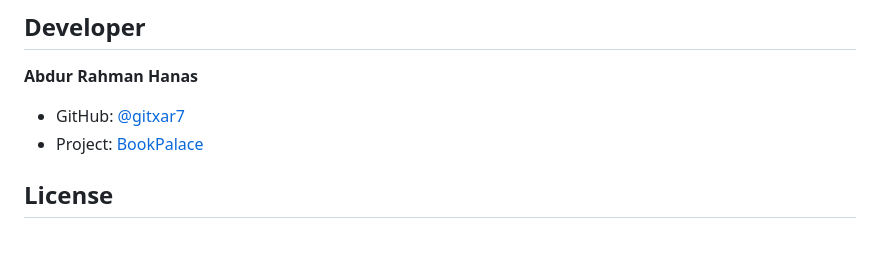
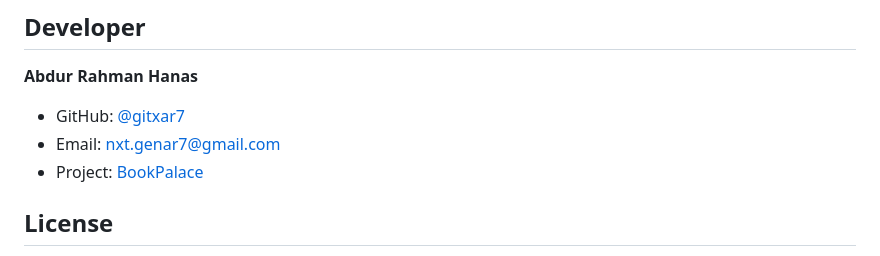
Before and after one commit to gitxar7/BookPalace, a Markdown page: README.md, the part around the change. GitHub-like rendering.

```diff
--- a/README.md
+++ b/README.md
@@ -206,6 +206,7 @@ This project showcases proficiency in:
 **Abdur Rahman Hanas**
 
 - GitHub: [@gitxar7](https://github.com/gitxar7)
+- Email: nxt.genar7@gmail.com
 - Project: [BookPalace](https://github.com/gitxar7/BookPalace)
 
 ## License
```
